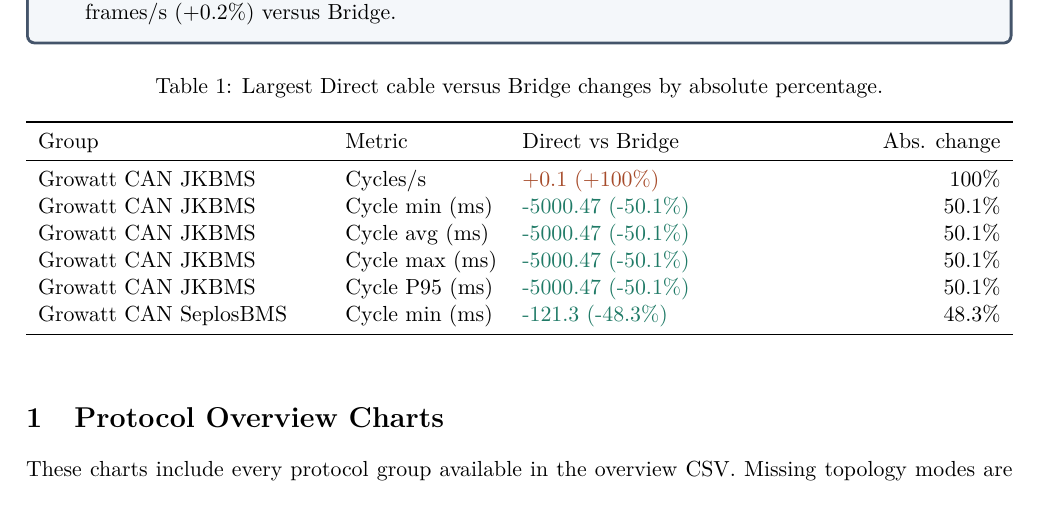
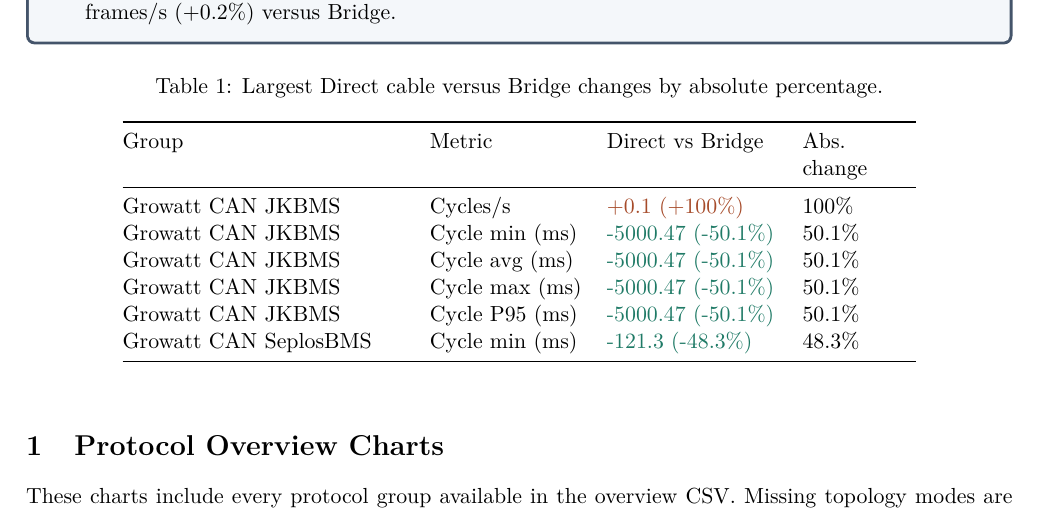
Before and after one commit to victorstoica114/sigrok-pylon-bms-decoders, a LaTeX document (analysis/latex/main.tex): part of page 1 of 8, cut so that both start at the same text. The pictures show the PDF file analysis/latex/sigrok-pylon-bms-capture-analysis.pdf that the author committed with the source.

Commit message:
Tighten top delta table layout

```diff
--- a/analysis/latex/main.tex
+++ b/analysis/latex/main.tex
@@ -70,7 +70,7 @@
 \begin{table}[htbp]
 \centering
 \caption{Largest Direct cable versus Bridge changes by absolute percentage.}
-\begin{tabularx}{\textwidth}{p{5.0cm}p{2.7cm}>{\raggedright\arraybackslash}Xr}
+\begin{tabular}{@{}>{\raggedright\arraybackslash}p{5.0cm}>{\raggedright\arraybackslash}p{2.7cm}>{\raggedright\arraybackslash}p{3.2cm}@{\hspace{0.25cm}}>{\raggedright\arraybackslash}p{2.0cm}@{}}
 \toprule
 Group & Metric & Direct vs Bridge & Abs. change \\
 \midrule
@@ -81,7 +81,7 @@
 Growatt CAN JKBMS & Cycle P95 (ms) & \decrease{-5000.47 (-50.1\%)} & 50.1\% \\
 Growatt CAN SeplosBMS & Cycle min (ms) & \decrease{-121.3 (-48.3\%)} & 48.3\% \\
 \bottomrule
-\end{tabularx}
+\end{tabular}
 \end{table}
 
 
```
Also changed, not shown: CHANGELOG.md, analysis/latex/sigrok-pylon-bms-capture-analysis.pdf, 1 other file.
